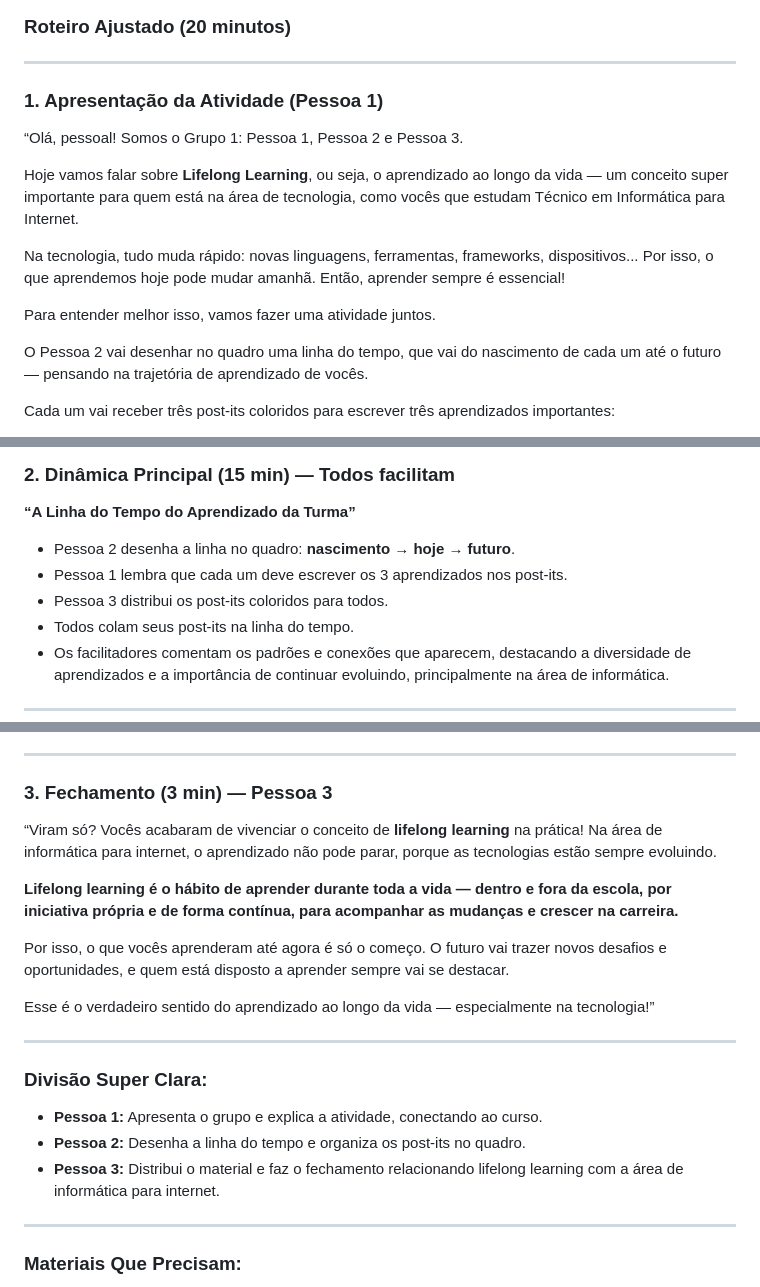
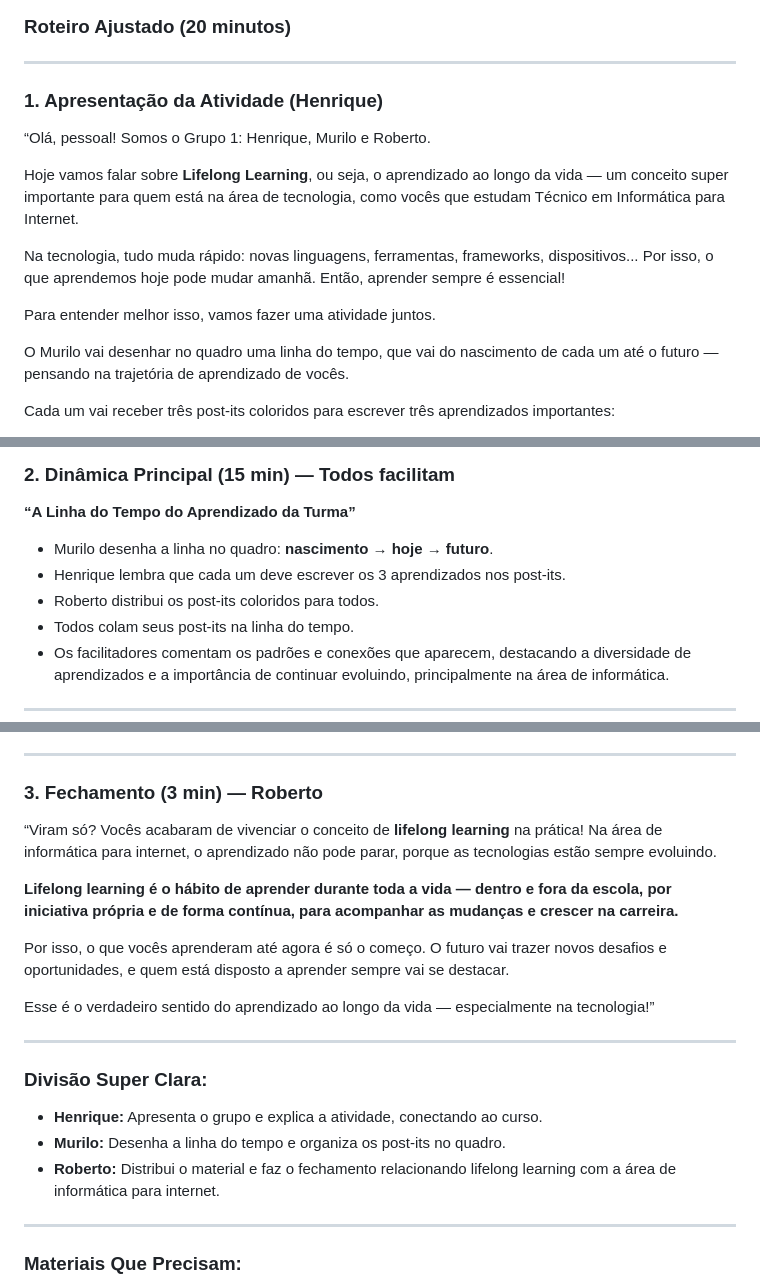
Before and after one commit to Henrincode/Curso-Senac-Tecnico-em-Informatica-para-Internet, a Markdown page: UC6/projeto Lifelong Learning/readme.md, 3 parts joined by grey strips. GitHub-like rendering.

Commit message:
doc: nomeando os membros no roteiro

```diff
--- a/UC6/projeto Lifelong Learning/readme.md
+++ b/UC6/projeto Lifelong Learning/readme.md
@@ -14,10 +14,10 @@ Vamos realizar uma atividade prática com a turma, onde nós três facilitamos.
 
 ---
 
-### 1. Apresentação da Atividade (Pessoa 1)
+### 1. Apresentação da Atividade (Henrique)
 
 “Olá, pessoal!
-Somos o Grupo 1: Pessoa 1, Pessoa 2 e Pessoa 3.
+Somos o Grupo 1: Henrique, Murilo e Roberto.
 
 Hoje vamos falar sobre **Lifelong Learning**, ou seja, o aprendizado ao longo da vida — um conceito super importante para quem está na área de tecnologia, como vocês que estudam Técnico em Informática para Internet.
 
@@ -25,7 +25,7 @@ Na tecnologia, tudo muda rápido: novas linguagens, ferramentas, frameworks, dis
 
 Para entender melhor isso, vamos fazer uma atividade juntos.
 
-O Pessoa 2 vai desenhar no quadro uma linha do tempo, que vai do nascimento de cada um até o futuro — pensando na trajetória de aprendizado de vocês.
+O Murilo vai desenhar no quadro uma linha do tempo, que vai do nascimento de cada um até o futuro — pensando na trajetória de aprendizado de vocês.
 
 Cada um vai receber três post-its coloridos para escrever três aprendizados importantes:
 
@@ -45,9 +45,9 @@ Vamos começar?”
 
 **“A Linha do Tempo do Aprendizado da Turma”**
 
-* Pessoa 2 desenha a linha no quadro: **nascimento → hoje → futuro**.
-* Pessoa 1 lembra que cada um deve escrever os 3 aprendizados nos post-its.
-* Pessoa 3 distribui os post-its coloridos para todos.
+* Murilo desenha a linha no quadro: **nascimento → hoje → futuro**.
+* Henrique lembra que cada um deve escrever os 3 aprendizados nos post-its.
+* Roberto distribui os post-its coloridos para todos.
 * Todos colam seus post-its na linha do tempo.
 * Os facilitadores comentam os padrões e conexões que aparecem, destacando a diversidade de aprendizados e a importância de continuar evoluindo, principalmente na área de informática.
 
@@ -61,7 +61,7 @@ Vamos começar?”
 
 ---
 
-### 3. Fechamento (3 min) — Pessoa 3
+### 3. Fechamento (3 min) — Roberto
 
 “Viram só? Vocês acabaram de vivenciar o conceito de **lifelong learning** na prática!
 Na área de informática para internet, o aprendizado não pode parar, porque as tecnologias estão sempre evoluindo.
@@ -76,9 +76,9 @@ Esse é o verdadeiro sentido do aprendizado ao longo da vida — especialmente n
 
 ### Divisão Super Clara:
 
-* **Pessoa 1:** Apresenta o grupo e explica a atividade, conectando ao curso.
-* **Pessoa 2:** Desenha a linha do tempo e organiza os post-its no quadro.
-* **Pessoa 3:** Distribui o material e faz o fechamento relacionando lifelong learning com a área de informática para internet.
+* **Henrique:** Apresenta o grupo e explica a atividade, conectando ao curso.
+* **Murilo:** Desenha a linha do tempo e organiza os post-its no quadro.
+* **Roberto:** Distribui o material e faz o fechamento relacionando lifelong learning com a área de informática para internet.
 
 ---
 
```
Also changed, not shown: other parts of UC6/projeto Lifelong Learning/readme.md (+1 -1 lines).
